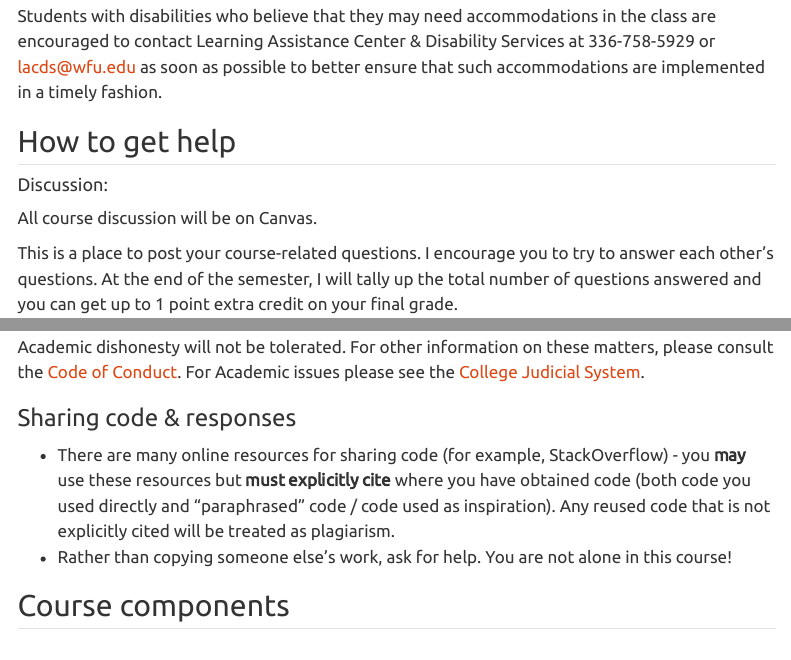
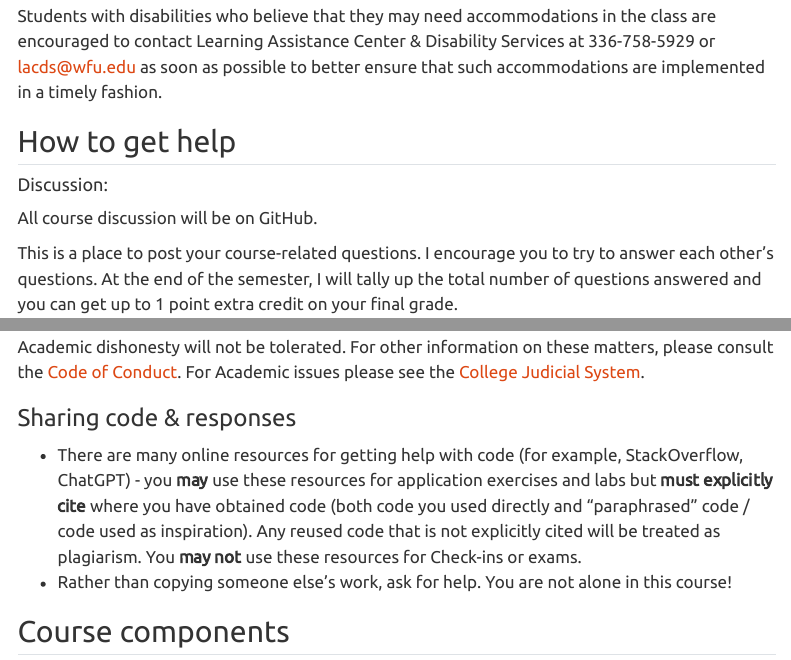
Before and after one commit to sta-679-f23/website, a Quarto document (syllabus.qmd): the page in a window 1100 px wide, from 1020 px down, and a second part further down, joined at a grey line. Rendered offline with R 4.5, knitr and Pandoc in place of Quarto, with nearby package versions; menus at the side of the page are left out.

Commit message:
update syllabus

```diff
--- a/syllabus.qmd
+++ b/syllabus.qmd
@@ -33,7 +33,7 @@ Students with disabilities who believe that they may need accommodations in the
 
 #### Discussion:
 
-All course discussion will be on Canvas.
+All course discussion will be on GitHub.
 
 This is a place to post your course-related questions. I encourage you to try to answer each other's questions. At the end of the semester, I will tally up the total number of questions answered and you can get up to 1 point extra credit on your final grade.
 
@@ -49,7 +49,7 @@ For Academic issues please see the [College Judicial System](https://studentcond
 
 ### Sharing code & responses
 
--   There are many online resources for sharing code (for example, StackOverflow) - you **may** use these resources but **must explicitly cite** where you have obtained code (both code you used directly and "paraphrased" code / code used as inspiration). Any reused code that is not explicitly cited will be treated as plagiarism.
+-   There are many online resources for getting help with code (for example, StackOverflow, ChatGPT) - you **may** use these resources for application exercises and labs but **must explicitly cite** where you have obtained code (both code you used directly and "paraphrased" code / code used as inspiration). Any reused code that is not explicitly cited will be treated as plagiarism. You **may not** use these resources for Check-ins or exams.
 -   Rather than copying someone else's work, ask for help. You are not alone in this course!
 
 ## Course components
```
